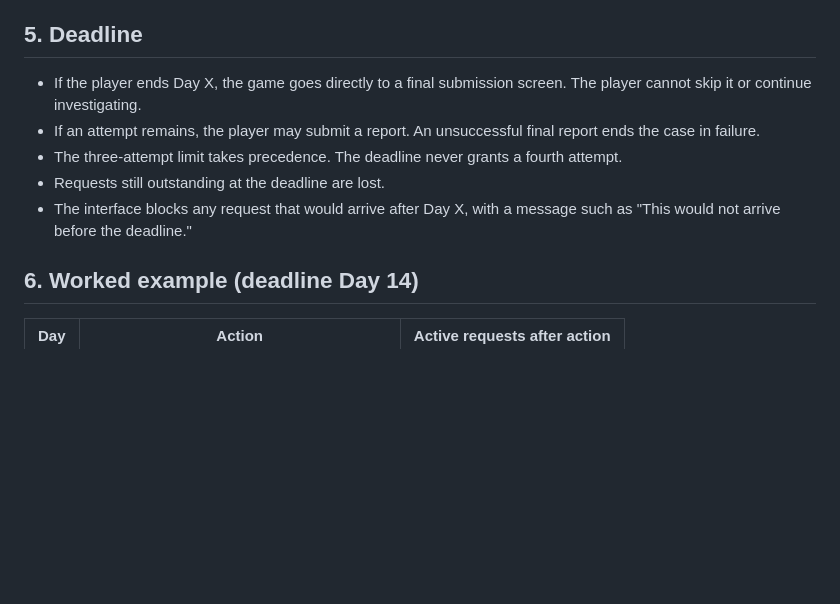
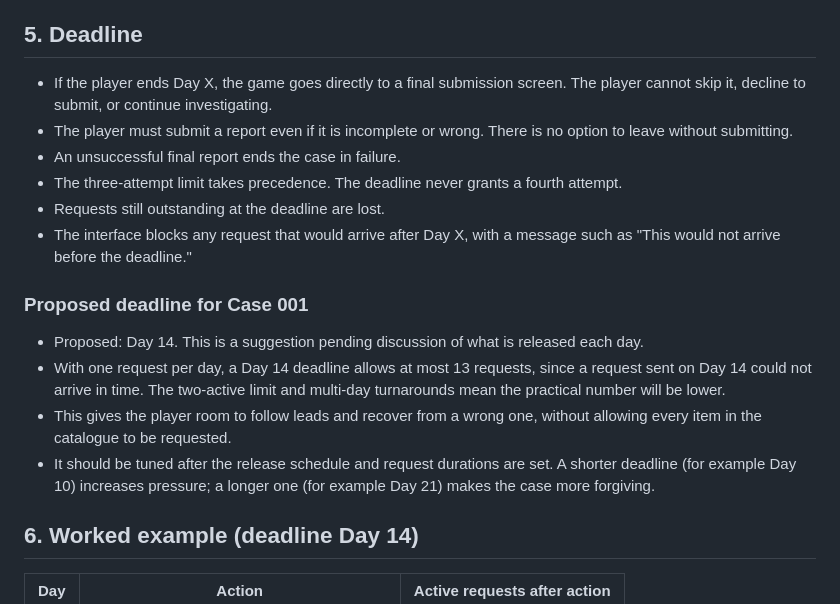
Before and after one commit to ltmuzza777-source/air-crash-investigation, a Markdown page: TIMING_RULES.md, the part around one of its changes. Drawn GitHub-style; blank space fills up the shorter version.

```diff
--- a/TIMING_RULES.md
+++ b/TIMING_RULES.md
@@ -38,11 +43,19 @@ Deliveries and automatic releases appear together at the start of the day, so th
 
 ## 5. Deadline
 
-- If the player ends Day X, the game goes directly to a final submission screen. The player cannot skip it or continue investigating.
-- If an attempt remains, the player may submit a report. An unsuccessful final report ends the case in failure.
+- If the player ends Day X, the game goes directly to a final submission screen. The player cannot skip it, decline to submit, or continue investigating.
+- The player must submit a report even if it is incomplete or wrong. There is no option to leave without submitting.
+- An unsuccessful final report ends the case in failure.
 - The three-attempt limit takes precedence. The deadline never grants a fourth attempt.
 - Requests still outstanding at the deadline are lost.
 - The interface blocks any request that would arrive after Day X, with a message such as "This would not arrive before the deadline."
+
+### Proposed deadline for Case 001
+
+- Proposed: Day 14. This is a suggestion pending discussion of what is released each day.
+- With one request per day, a Day 14 deadline allows at most 13 requests, since a request sent on Day 14 could not arrive in time. The two-active limit and multi-day turnarounds mean the practical number will be lower.
+- This gives the player room to follow leads and recover from a wrong one, without allowing every item in the catalogue to be requested.
+- It should be tuned after the release schedule and request durations are set. A shorter deadline (for example Day 10) increases pressure; a longer one (for example Day 21) makes the case more forgiving.
 
 ## 6. Worked example (deadline Day 14)
 
```
Also changed, not shown: other parts of TIMING_RULES.md (+25 -11 lines).
